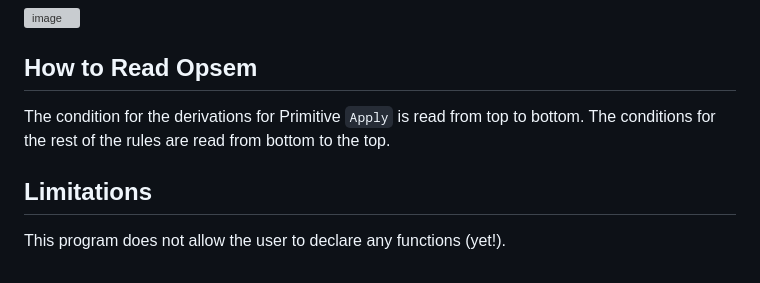
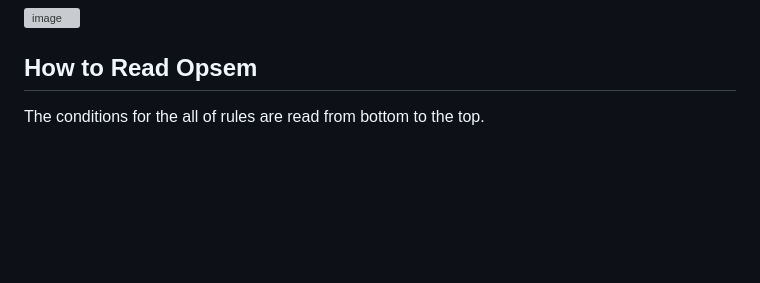
Before and after one commit to annaquainliu/operational-semantics-derivation, a Markdown page: README.md, the part around the change. Rendered like a GitHub page; blank space fills up the shorter version; grey boxes are pictures that could not be loaded.

```diff
--- a/README.md
+++ b/README.md
@@ -66,8 +66,4 @@ HTML Output:
 <img width="909" alt="image" src="https://github.com/annaquainliu/operational-semantics-derivation/assets/103337005/a0801ad1-b5ed-4173-ab5e-ce52bb5fa523">
 
 ## How to Read Opsem
-The condition for the derivations for Primitive `Apply` is read from top to bottom. The conditions for the rest of the rules are read from bottom to the top.
-
-## Limitations
-
- This program does not allow the user to declare any functions (yet!).
+The conditions for the all of rules are read from bottom to the top.
```
